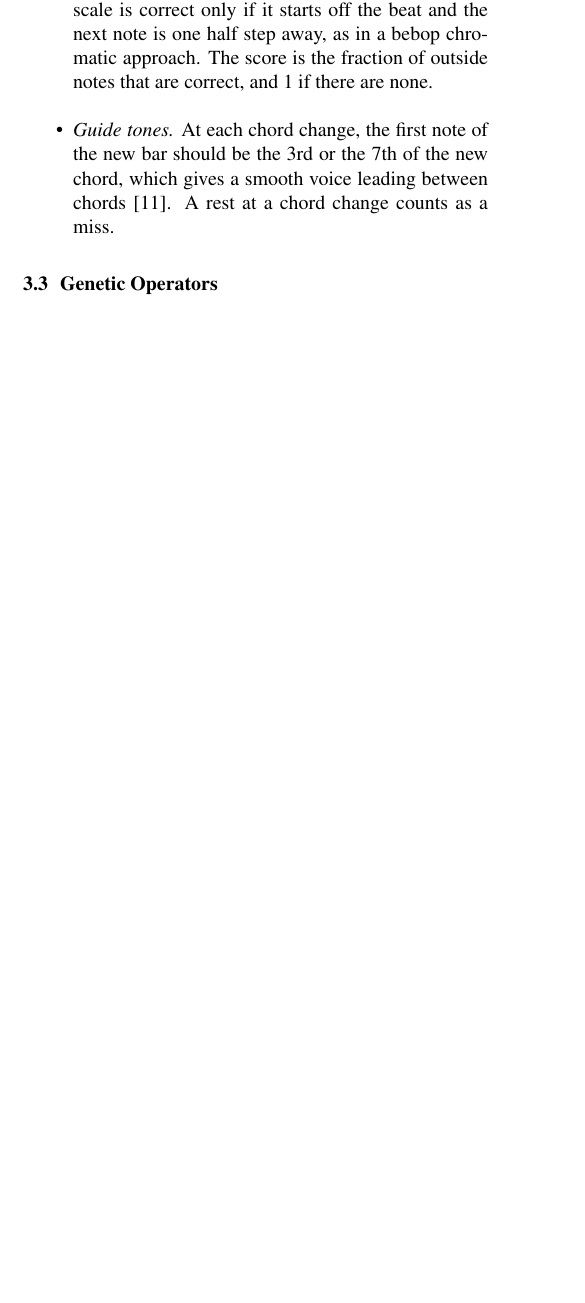
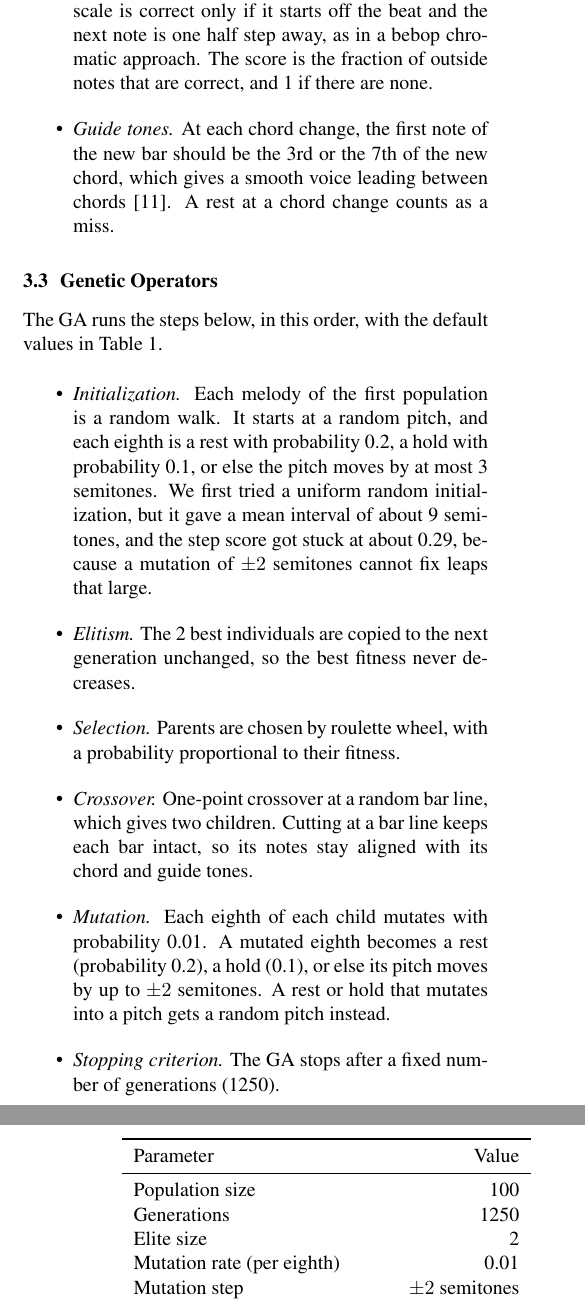
Before and after one commit to Chbmleao/jazz-sax-ga, a LaTeX paper (paper/main.tex, which reads paper/sections/methodology.tex): part of one column of page 2 of 3 before the commit and two parts of the columns of pages 2 and 3 of 4 after it, the two joined at a grey line, cut so that both start at the same text, the shorter picture padded with empty space. Compiled offline with pdfLaTeX.

Commit message:
feat: add subsection genetic operators

```diff
--- a/paper/sections/methodology.tex
+++ b/paper/sections/methodology.tex
@@ -24,3 +24,29 @@ The fitness of a melody combines five rules. Each rule $i$ gives a score $s_i$ i
 \end{itemize}
 
 \subsection{Genetic Operators}
+
+The GA runs the steps below, in this order, with the default values in Table~\ref{tab:params}.
+
+\begin{itemize}
+  \item \emph{Initialization.} Each melody of the first population is a random walk. It starts at a random pitch, and each eighth is a rest with probability 0.2, a hold with probability 0.1, or else the pitch moves by at most 3 semitones. We first tried a uniform random initialization, but it gave a mean interval of about 9 semitones, and the step score got stuck at about 0.29, because a mutation of $\pm 2$ semitones cannot fix leaps that large.
+  \item \emph{Elitism.} The 2 best individuals are copied to the next generation unchanged, so the best fitness never decreases.
+  \item \emph{Selection.} Parents are chosen by roulette wheel, with a probability proportional to their fitness.
+  \item \emph{Crossover.} One-point crossover at a random bar line, which gives two children. Cutting at a bar line keeps each bar intact, so its notes stay aligned with its chord and guide tones.
+  \item \emph{Mutation.} Each eighth of each child mutates with probability 0.01. A mutated eighth becomes a rest (probability 0.2), a hold (0.1), or else its pitch moves by up to $\pm 2$ semitones. A rest or hold that mutates into a pitch gets a random pitch instead.
+  \item \emph{Stopping criterion.} The GA stops after a fixed number of generations (1250).
+\end{itemize}
+
+The best melody is rendered as MIDI, with the tenor saxophone over a piano that plays one voicing per bar, at 170 BPM, the median tempo in the Weimar Jazz Database \cite{pfleiderer2017}, with a swing ratio of 1.3 \cite{corcoran2021}.
+
+\begin{table}
+  \centering
+  \begin{tabular}{lr}
+    \toprule
+    Parameter & Value \\
+    \midrule
+    Population size & 100 \\
+    Generations & 1250 \\
+    Elite size & 2 \\
+    Mutation rate (per eighth) & 0.01 \\
+    Mutation step & $\pm 2$ semitones \\
+    Rest rate & 0.2 \\
@@ -26,0 +59,4 @@ The fitness of a melody combines five rules. Each rule $i$ gives a score $s_i$ i
+  \end{tabular}
+  \caption{Default hyperparameters.}
+  \label{tab:params}
+\end{table}
```
Also changed, not shown: paper/sections/methodology.tex (6 more changed lines).
